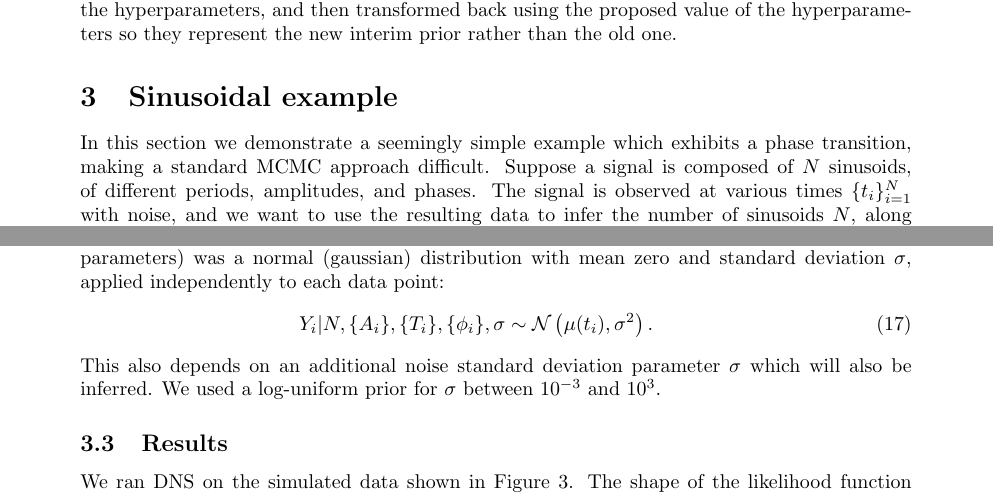
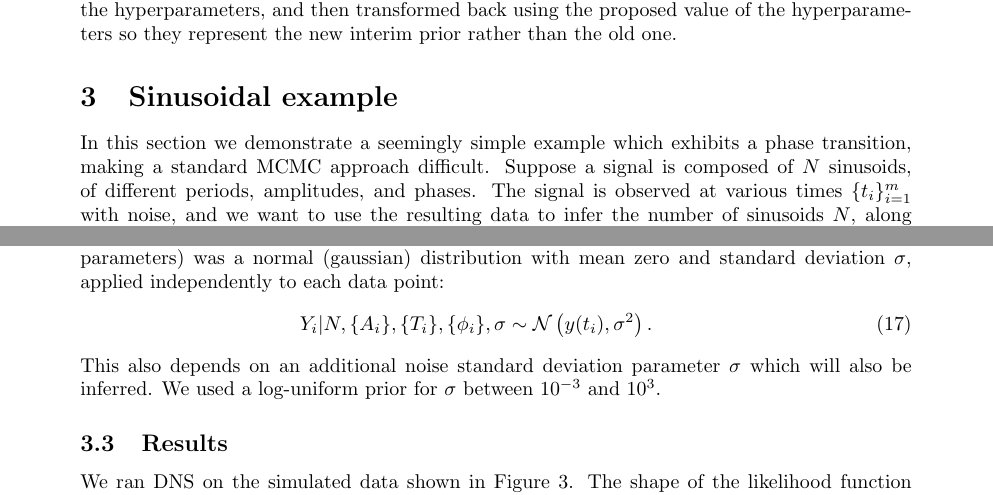
Before and after one commit to eggplantbren/RJObject, a LaTeX document (Documents/Paper/ms.tex): two parts of pages 6 and 8 of 15, joined at a grey line, cut so that both start at the same text. Compiled offline with pdfLaTeX.

Commit message:
Fixed minor notation issues

```diff
--- a/Documents/Paper/ms.tex
+++ b/Documents/Paper/ms.tex
@@ -357,7 +357,7 @@ rather than the old one.
 In this section we demonstrate a seemingly simple example which exhibits
 a phase transition, making a standard MCMC approach difficult. Suppose
 a signal is composed of $N$ sinusoids, of different periods, amplitudes,
-and phases. The signal is observed at various times $\{t_i\}_{i=1}^N$ with
+and phases. The signal is observed at various times $\{t_i\}_{i=1}^m$ with
 noise, and we want to use the resulting data to infer the number of sinusoids
 $N$, along with the periods $\{T_i\}_{i=1}^N$, amplitudes $\{A_i\}_{i=1}^N$,
 and phases $\{\phi_i\}_{i=1}^N$.
@@ -428,7 +428,7 @@ parameters) was a normal (gaussian) distribution with mean zero and standard
 deviation $\sigma$, applied independently to each data point:
 \begin{eqnarray}
 Y_i | N, \{A_i\}, \{T_i\}, \{\phi_i\}, \sigma \sim
-\mathcal{N}\left(\mu(t_i), \sigma^2\right).
+\mathcal{N}\left(y(t_i), \sigma^2\right).
 \end{eqnarray}
 This also depends on an additional noise standard deviation parameter $\sigma$
 which will also be inferred. We used a log-uniform prior for $\sigma$ between
```
